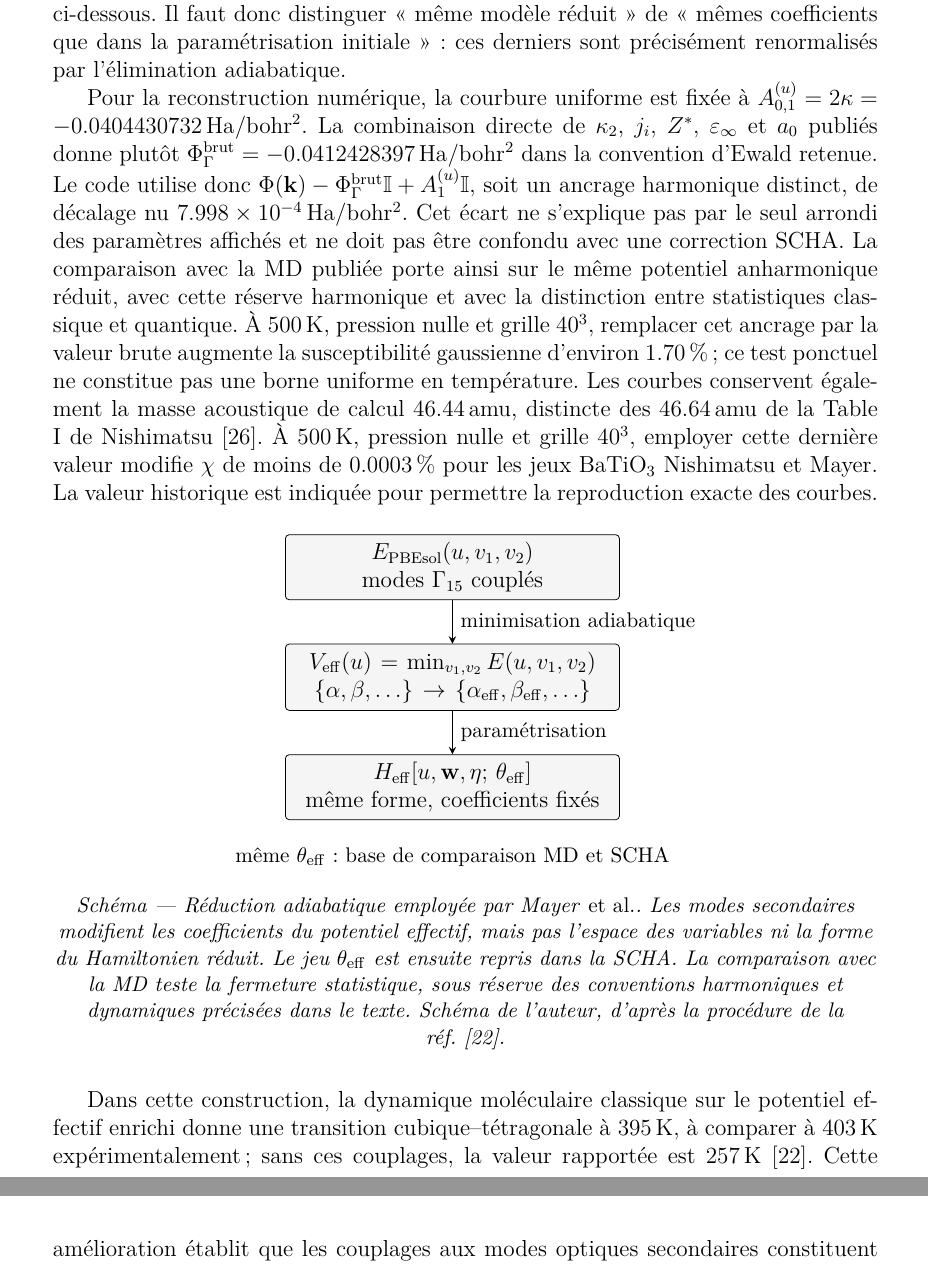
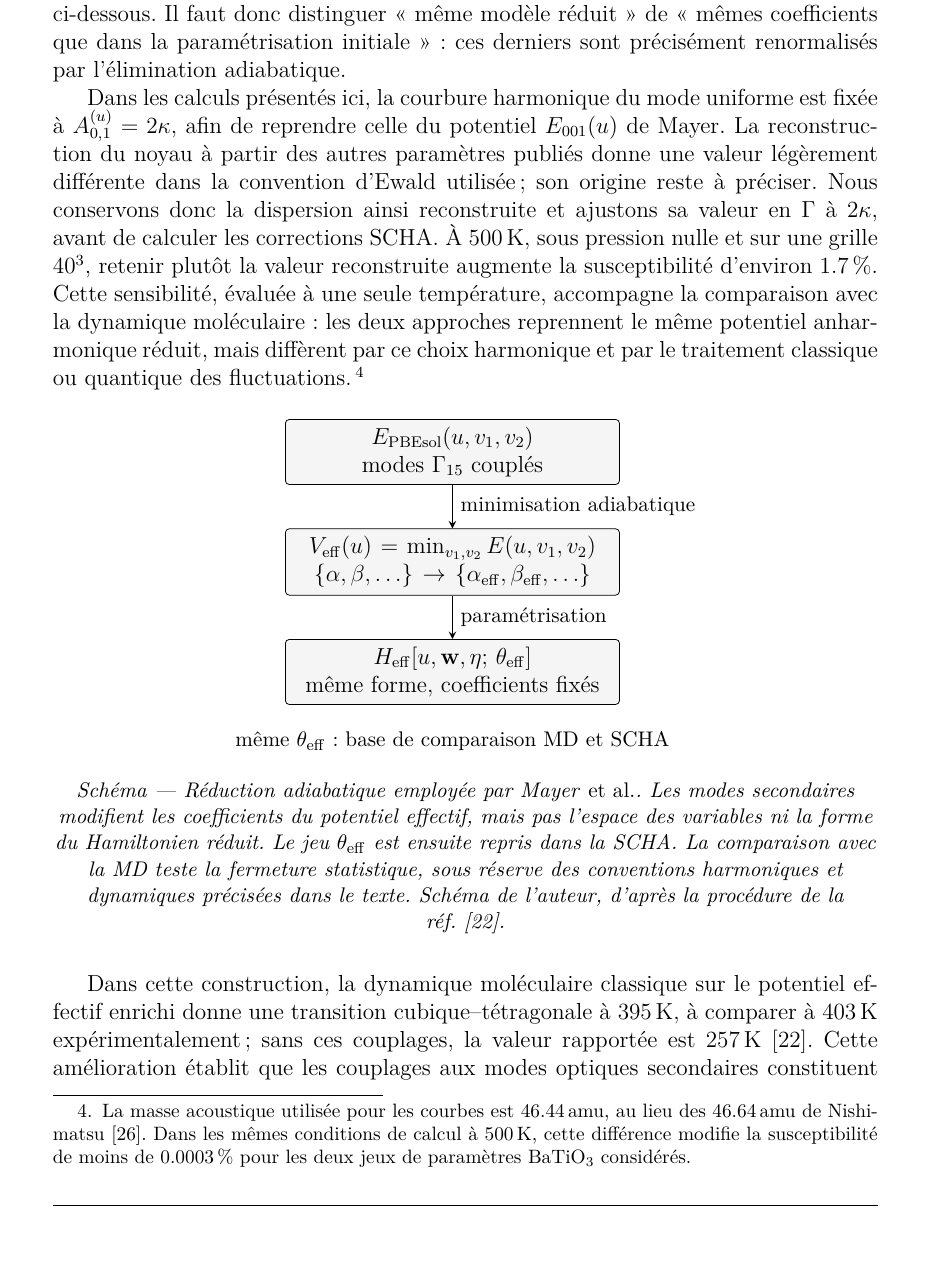
Before and after one commit to MaximDP/CS_Internship_Quantum_Paraelectrics, a LaTeX document (rapportCS_stage_maxime/rapportCS.tex, which reads rapportCS_stage_maxime/coeur_theorique_fr.tex): two parts of pages 47 and 48 of 72 before the commit and part of page 47 of 72 after it, the two joined at a grey line, cut so that both start at the same text. Compiled offline with pdfLaTeX.

Commit message:
Allège la présentation des choix harmoniques dans le rapport

```diff
--- a/rapportCS_stage_maxime/coeur_theorique_fr.tex
+++ b/rapportCS_stage_maxime/coeur_theorique_fr.tex
@@ -2398,28 +2398,23 @@ anharmonique, avec un choix explicite d’ancrage harmonique décrit ci-dessous.
 « mêmes coefficients que dans la paramétrisation initiale » : ces derniers sont
 précisément renormalisés par l'élimination adiabatique.
 
-Pour la reconstruction numérique, la courbure uniforme est fixée à
-$A_{0,1}^{(u)}=2\kappa=-0.0404430732\,\mathrm{Ha/bohr^2}$.
-La combinaison directe de $\kappa_2$, $j_i$, $Z^*$, $\varepsilon_\infty$ et
-$a_0$ publiés donne plutôt
-$\Phi_{\Gamma}^{\rm brut}=-0.0412428397\,\mathrm{Ha/bohr^2}$ dans la
-convention d'Ewald retenue. Le code utilise donc
-$\Phi(\mathbf k)-\Phi_{\Gamma}^{\rm brut}\mathbb I+A_1^{(u)}\mathbb I$,
-soit un ancrage harmonique distinct, de décalage nu
-$7.998\times10^{-4}\,\mathrm{Ha/bohr^2}$. Cet écart ne s'explique pas par le
-seul arrondi des paramètres affichés et ne doit pas être confondu avec une
-correction SCHA. La comparaison avec la MD publiée porte ainsi sur le même
-potentiel anharmonique réduit, avec cette réserve harmonique et avec la
-distinction entre statistiques classique et quantique. À $500\,\mathrm K$, pression nulle
-et grille $40^3$, remplacer cet ancrage par la valeur brute augmente la
-susceptibilité gaussienne d'environ $1.70\,\%$ ; ce test ponctuel ne constitue
-pas une borne uniforme en température.
-Les courbes conservent également la masse acoustique de calcul
-$46.44\,\mathrm{amu}$, distincte des $46.64\,\mathrm{amu}$ de la
-Table I de Nishimatsu~\cite{Nishimatsu2016}. À $500\,\mathrm K$, pression nulle
-et grille $40^3$, employer cette dernière valeur modifie $\chi$ de moins de
-$0.0003\,\%$ pour les jeux BaTiO$_3$ Nishimatsu et Mayer. La valeur historique
-est indiquée pour permettre la reproduction exacte des courbes.
+Dans les calculs présentés ici, la courbure harmonique du mode uniforme est
+fixée à $A_{0,1}^{(u)}=2\kappa$, afin de reprendre celle du potentiel
+$E_{001}(u)$ de Mayer. La reconstruction du noyau à partir des autres
+paramètres publiés donne une valeur légèrement différente dans la convention
+d'Ewald utilisée ; son origine reste à préciser. Nous conservons donc la
+dispersion ainsi reconstruite et ajustons sa valeur en $\Gamma$ à
+$2\kappa$, avant de calculer les corrections SCHA. À $500\,\mathrm K$,
+sous pression nulle et sur une grille $40^3$, retenir plutôt la valeur
+reconstruite augmente la susceptibilité d'environ $1.7\,\%$. Cette sensibilité,
+évaluée à une seule température, accompagne la comparaison avec la dynamique
+moléculaire : les deux approches reprennent le même potentiel anharmonique
+réduit, mais diffèrent par ce choix harmonique et par le traitement classique
+ou quantique des fluctuations.\footnote{La masse acoustique utilisée pour les
+courbes est $46.44\,\mathrm{amu}$, au lieu des $46.64\,\mathrm{amu}$ de
+Nishimatsu~\cite{Nishimatsu2016}. Dans les mêmes conditions de calcul à
+$500\,\mathrm K$, cette différence modifie la susceptibilité de moins de
+$0.0003\,\%$ pour les deux jeux de paramètres BaTiO$_3$ considérés.}
 
 \begin{figure}[H]
 \centering
```
Also changed, not shown: rapportCS_stage_maxime/output/pdf/rapportCS.pdf.
